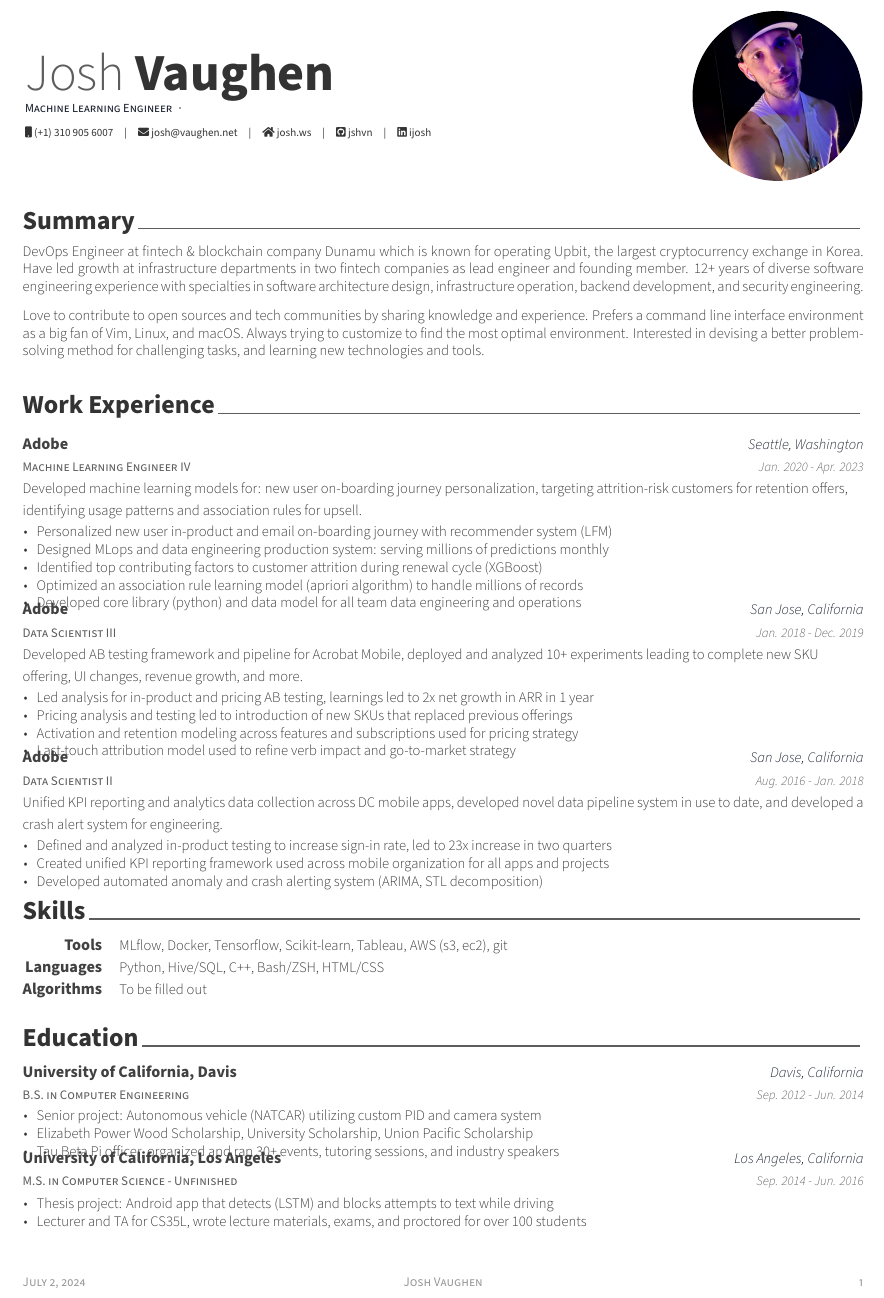
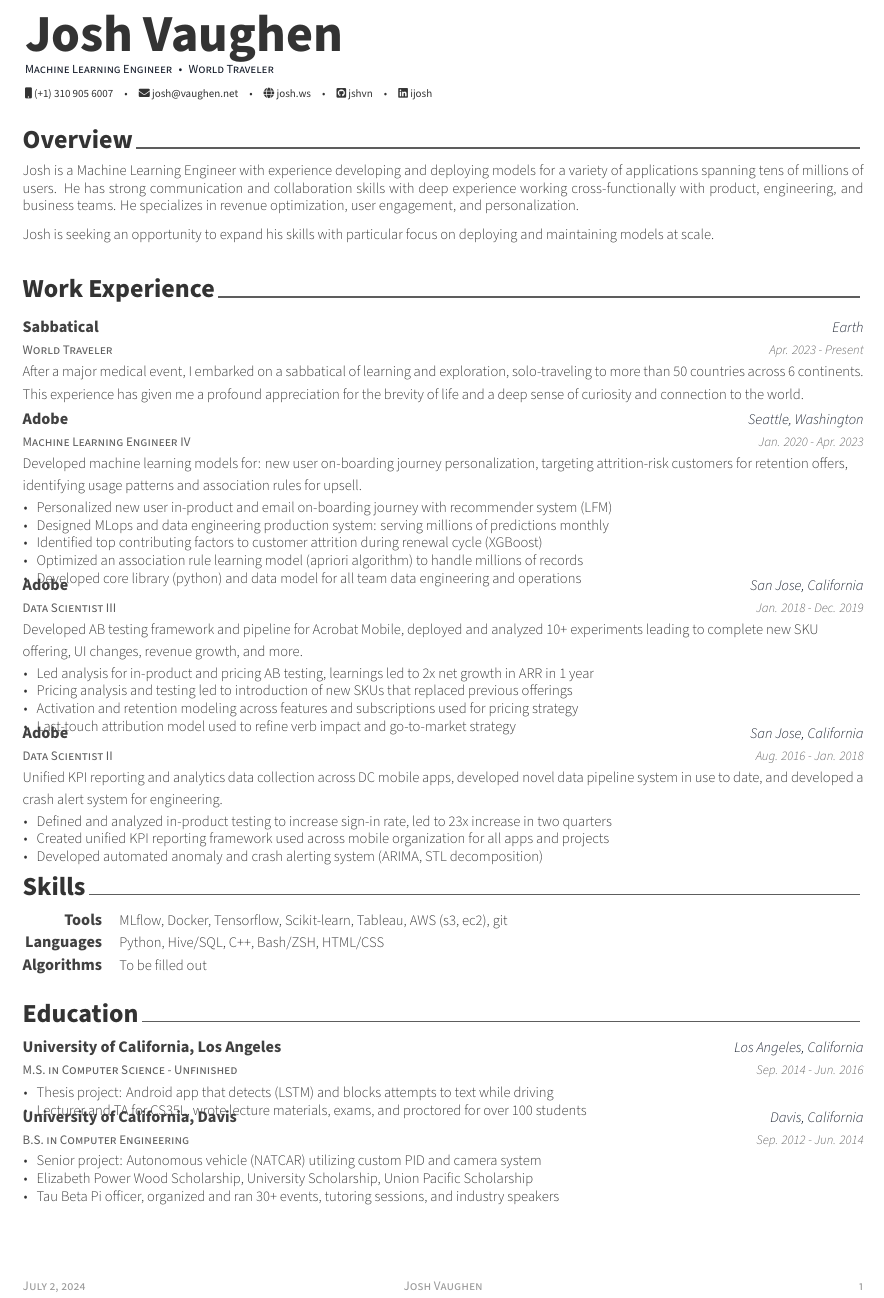
Before and after one commit to jshvn/professional, a LaTeX CV (resume/resume.tex, which reads resume/awesome-cv.cls, resume/content/configuration.tex, resume/content/education.tex): part of the page, cut so that both start at the same text. Compiled offline with XeLaTeX.

Commit message:
additional changes to resume

```diff
--- a/resume/awesome-cv.cls
+++ b/resume/awesome-cv.cls
@@ -481,7 +481,7 @@
       \ifthenelse{\isundefined{\@mobile}}%
         {}%
         {%
-          \href{\@teluri}{\faMobile\acvHeaderIconSep\@mobile}%
+          \href{tel:\@teluri}{\faMobile\acvHeaderIconSep\@mobile}%
           \setbool{isstart}{false}%
         }%
       \ifthenelse{\isundefined{\@email}}%
@@ -501,7 +501,7 @@
         {}%
         {%
           \ifbool{isstart}{\setbool{isstart}{false}}{\acvHeaderSocialSep}%
-          \href{http://\@homepage}{\faHome\acvHeaderIconSep\@homepage}%
+          \href{https://\@homepage}{\faGlobe\acvHeaderIconSep\@homepage}%
         }%
       \ifthenelse{\isundefined{\@github}}%
         {}%
--- a/resume/content/configuration.tex
+++ b/resume/content/configuration.tex
@@ -26,4 +26,4 @@
 \setbool{acvSectionColorHighlight}{false}
 
 % If you would like to change the social information separator from a pipe (|) to something else
-\renewcommand{\acvHeaderSocialSep}{\quad\textbar\quad}
+\renewcommand{\acvHeaderSocialSep}{\quad•\quad}
--- a/resume/content/education.tex
+++ b/resume/content/education.tex
@@ -8,6 +8,21 @@
 %	CONTENT
 %-------------------------------------------------------------------------------
 \begin{cventries}
+
+%---------------------------------------------------------
+\cventry
+{M.S. in Computer Science - Unfinished} % Degree
+{University of California, Los Angeles} % Institution
+{Los Angeles, California} % Location
+{Sep. 2014 - Jun. 2016} % Date(s)
+{} % Overall Description
+{
+    \begin{cvitems} % Description(s) bullet points
+    \item {Thesis project: Android app that detects (LSTM) and blocks attempts to text while driving}
+    \item {Lecturer and TA for CS35L, wrote lecture materials, exams, and proctored for over 100 students}
+    \end{cvitems}
+}
+
 
 %---------------------------------------------------------
   \cventry
@@ -23,20 +38,5 @@
         \item {Tau Beta Pi officer, organized and ran 30+ events, tutoring sessions, and industry speakers}
       \end{cvitems}
     }
-
-%---------------------------------------------------------
-  \cventry
-    {M.S. in Computer Science - Unfinished} % Degree
-    {University of California, Los Angeles} % Institution
-    {Los Angeles, California} % Location
-    {Sep. 2014 - Jun. 2016} % Date(s)
-    {} % Overall Description
-    {
-        \begin{cvitems} % Description(s) bullet points
-        \item {Thesis project: Android app that detects (LSTM) and blocks attempts to text while driving}
-        \item {Lecturer and TA for CS35L, wrote lecture materials, exams, and proctored for over 100 students}
-        \end{cvitems}
-    }
-
 %---------------------------------------------------------
 \end{cventries}
--- a/resume/content/experience.tex
+++ b/resume/content/experience.tex
@@ -9,6 +9,14 @@
 %-------------------------------------------------------------------------------
 \begin{cventries}
 
+%---------------------------------------------------------
+\cventry
+    {World Traveler} % Job title
+    {Sabbatical} % Organization
+    {Earth} % Location
+    {Apr. 2023 - Present} % Date(s)
+    {After a major medical event, I embarked on a sabbatical of learning and exploration, solo-traveling to more than 50 countries across 6 continents. This experience has given me a profound appreciation for the brevity of life and a deep sense of curiosity and connection to the world.} % Overall description
+    {}
 
 %---------------------------------------------------------
 \cventry
--- /dev/null
+++ b/resume/content/overview.tex
@@ -0,0 +1,19 @@
+%-------------------------------------------------------------------------------
+%	SECTION TITLE
+%-------------------------------------------------------------------------------
+\cvsection{Overview}
+
+
+%-------------------------------------------------------------------------------
+%	CONTENT
+%-------------------------------------------------------------------------------
+\begin{cvparagraph}
+
+%---------------------------------------------------------
+Josh is a Machine Learning Engineer with experience developing and deploying models for a variety of applications spanning tens of millions of users.
+He has strong communication and collaboration skills with deep experience working cross-functionally with product, engineering, and business teams.
+He specializes in revenue optimization, user engagement, and personalization.
+
+Josh is seeking an opportunity to expand his skills with particular focus on deploying and maintaining models at scale.
+
+\end{cvparagraph}
--- a/resume/content/personal.tex
+++ b/resume/content/personal.tex
@@ -3,10 +3,10 @@
 %	Comment any of the lines below if they are not required
 %-------------------------------------------------------------------------------
 % Available options: circle|rectangle,edge/noedge,left/right
-\photo[circle,noedge,right]{./resume/media/profile}
-\name{Josh}{Vaughen}
-\position{Machine Learning Engineer{\enskip\cdotp\enskip}}
-%\address{1856 N 180TH ST Shoreline, WA 98133}
+% \photo[circle,noedge,right]{./resume/media/profile}
+\name{}{Josh Vaughen}
+\position{Machine Learning Engineer{\enskip•\enskip}World Traveler}
+%\address{}
 
 \mobile{(+1) 310 905 6007}
 \email{josh@vaughen.net}
--- a/resume/content/summary.tex
+++ /dev/null
@@ -1,17 +0,0 @@
-%-------------------------------------------------------------------------------
-%	SECTION TITLE
-%-------------------------------------------------------------------------------
-\cvsection{Summary}
-
-
-%-------------------------------------------------------------------------------
-%	CONTENT
-%-------------------------------------------------------------------------------
-\begin{cvparagraph}
-
-%---------------------------------------------------------
-DevOps Engineer at fintech \& blockchain company Dunamu which is known for operating Upbit, the largest cryptocurrency exchange in Korea. Have led growth at infrastructure departments in two fintech companies as lead engineer and founding member. 12+ years of diverse software engineering experience with specialties in software architecture design, infrastructure operation, backend development, and security engineering.
-
-Love to contribute to open sources and tech communities by sharing knowledge and experience. Prefers a command line interface environment as a big fan of Vim, Linux, and macOS. Always trying to customize to find the most optimal environment. Interested in devising a better problem-solving method for challenging tasks, and learning new technologies and tools.
-
-\end{cvparagraph}
--- a/resume/resume.tex
+++ b/resume/resume.tex
@@ -45,7 +45,7 @@
 %	CV/RESUME CONTENT
 %	Each section is imported separately, open each file in turn to modify content
 %-------------------------------------------------------------------------------
-\input{content/summary.tex}
+\input{content/overview.tex}
 \input{content/experience.tex}
 % \input{content/honors.tex}
 % \input{content/certificates.tex}
```
Also changed, not shown: README.md.
